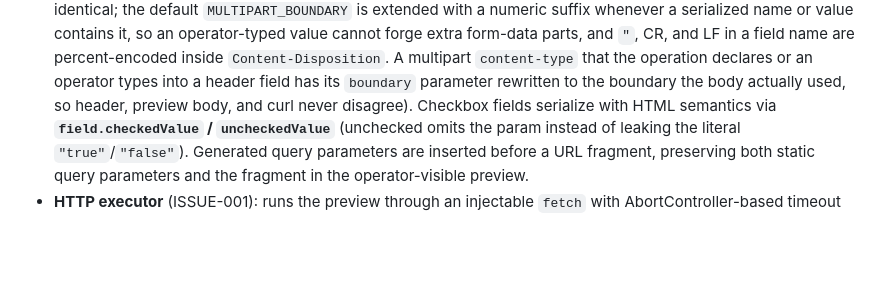
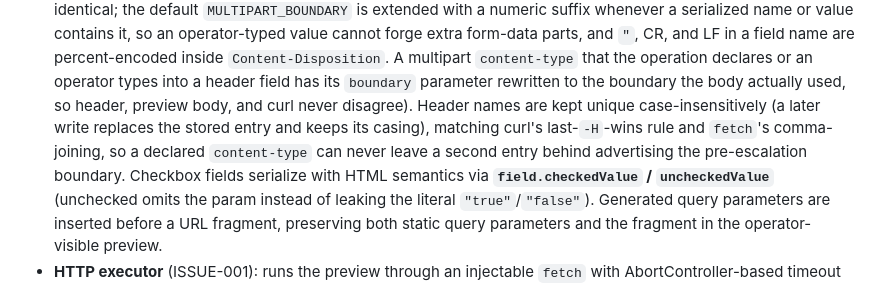
Before and after one commit to opaopa6969/OpaDeck, a Markdown page: docs/en/IMPLEMENTATION.md, the part around the change. Drawn GitHub-style; blank space fills up the shorter version.

Commit message:
docs: record the single-header contract and iteration 3
Co-Authored-By: Claude Opus 5 (1M context) <noreply@anthropic.com>

```diff
--- a/docs/en/IMPLEMENTATION.md
+++ b/docs/en/IMPLEMENTATION.md
@@ -79,6 +79,10 @@ Implemented:
   A multipart `content-type` that the operation declares or an operator types
   into a header field has its `boundary` parameter rewritten to the boundary the
   body actually used, so header, preview body, and curl never disagree).
+  Header names are kept unique case-insensitively (a later write replaces the
+  stored entry and keeps its casing), matching curl's last-`-H`-wins rule and
+  `fetch`'s comma-joining, so a declared `content-type` can never leave a
+  second entry behind advertising the pre-escalation boundary.
   Checkbox fields serialize with HTML semantics via
   **`field.checkedValue` / `uncheckedValue`** (unchecked omits the param instead
   of leaking the literal `"true"`/`"false"`). Generated query parameters are
```
Also changed, not shown: docs/autonomy/2026-09-19-multipart-part-injection.md (+72 -0 lines), docs/ja/IMPLEMENTATION.md (+3 -0 lines).
